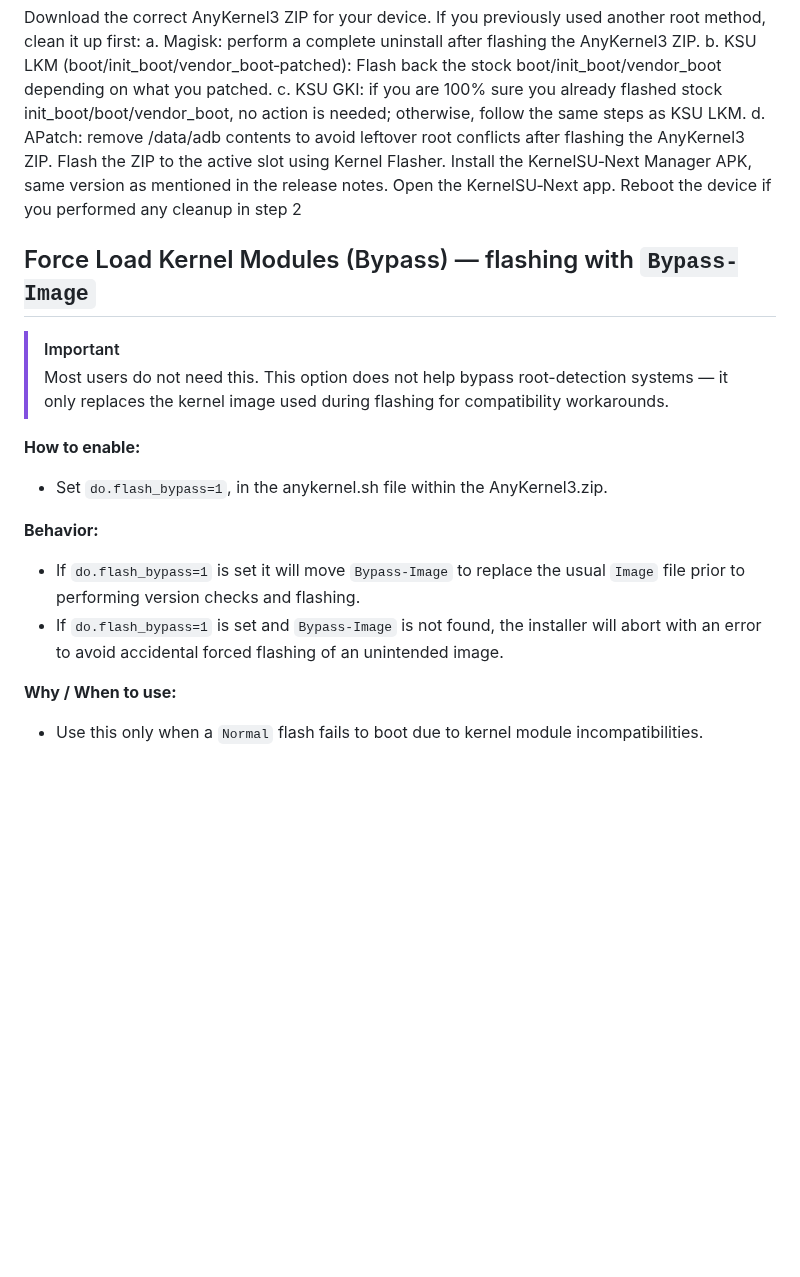
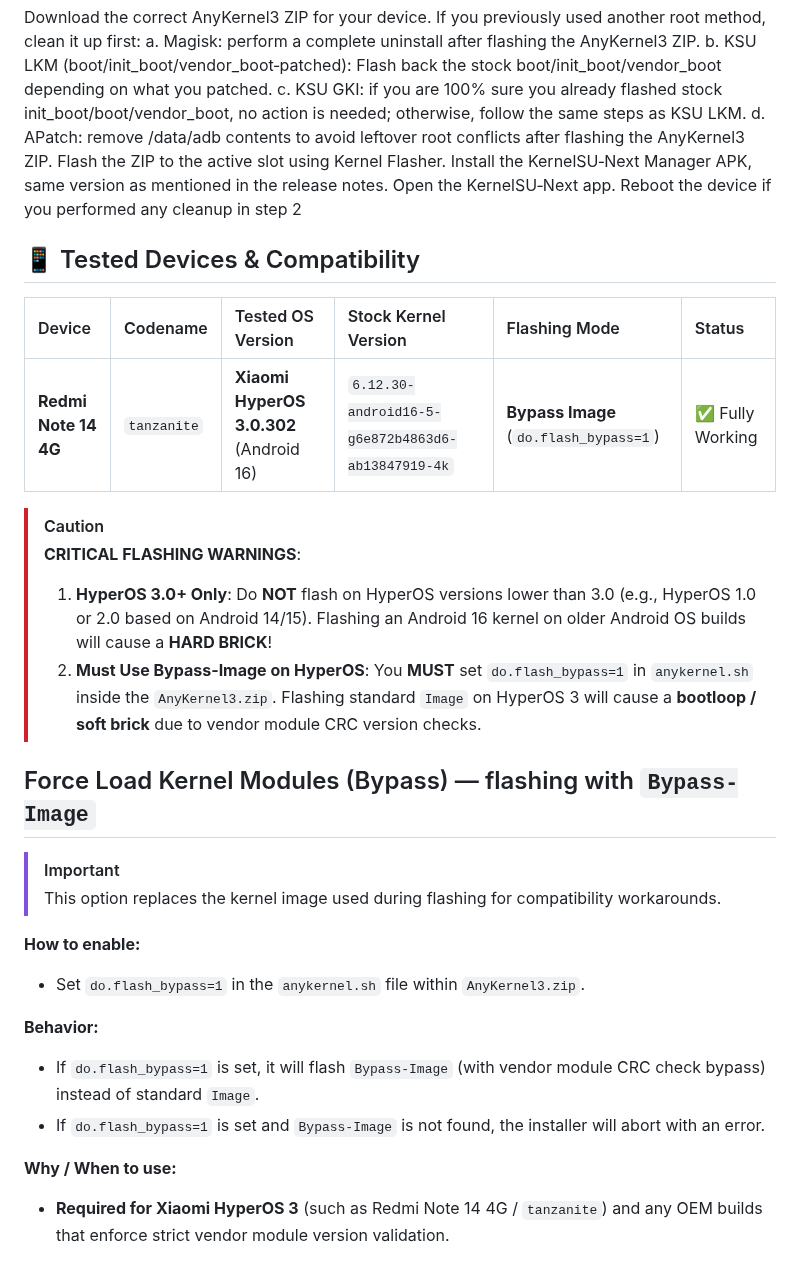
Before and after one commit to abidhasansojib/gki_kernel_builder, a Markdown page: .github/config/RELEASE_NOTES.md, the part around the change. GitHub-like rendering; blank space fills up the shorter version.

```diff
--- a/.github/config/RELEASE_NOTES.md
+++ b/.github/config/RELEASE_NOTES.md
@@ -130,17 +130,28 @@ Install the KernelSU‑Next Manager APK, same version as mentioned in the releas
 Open the KernelSU‑Next app.
 Reboot the device if you performed any cleanup in step 2
 
+## 📱 Tested Devices & Compatibility
+
+| Device | Codename | Tested OS Version | Stock Kernel Version | Flashing Mode | Status |
+| :--- | :--- | :--- | :--- | :--- | :--- |
+| **Redmi Note 14 4G** | `tanzanite` | **Xiaomi HyperOS 3.0.302** (Android 16) | `6.12.30-android16-5-g6e872b4863d6-ab13847919-4k` | **Bypass Image** (`do.flash_bypass=1`) | ✅ Fully Working |
+
+> [!CAUTION]
+> **CRITICAL FLASHING WARNINGS**:
+> 1. **HyperOS 3.0+ Only**: Do **NOT** flash on HyperOS versions lower than 3.0 (e.g., HyperOS 1.0 or 2.0 based on Android 14/15). Flashing an Android 16 kernel on older Android OS builds will cause a **HARD BRICK**!
+> 2. **Must Use Bypass-Image on HyperOS**: You **MUST** set `do.flash_bypass=1` in `anykernel.sh` inside the `AnyKernel3.zip`. Flashing standard `Image` on HyperOS 3 will cause a **bootloop / soft brick** due to vendor module CRC version checks.
+
 ## Force Load Kernel Modules (Bypass) — flashing with `Bypass-Image`
 
 > [!IMPORTANT]
-> Most users do not need this. This option does not help bypass root-detection systems — it only replaces the kernel image used during flashing for compatibility workarounds.
+> This option replaces the kernel image used during flashing for compatibility workarounds.
 
 **How to enable:**
-- Set `do.flash_bypass=1`, in the anykernel.sh file within the AnyKernel3.zip.
+- Set `do.flash_bypass=1` in the `anykernel.sh` file within `AnyKernel3.zip`.
 
 **Behavior:**
-- If `do.flash_bypass=1` is set it will move `Bypass-Image` to replace the usual `Image` file prior to performing version checks and flashing.
-- If `do.flash_bypass=1` is set and `Bypass-Image` is not found, the installer will abort with an error to avoid accidental forced flashing of an unintended image.
+- If `do.flash_bypass=1` is set, it will flash `Bypass-Image` (with vendor module CRC check bypass) instead of standard `Image`.
+- If `do.flash_bypass=1` is set and `Bypass-Image` is not found, the installer will abort with an error.
 
 **Why / When to use:**
-- Use this only when a `Normal` flash fails to boot due to kernel module incompatibilities.
+- **Required for Xiaomi HyperOS 3** (such as Redmi Note 14 4G / `tanzanite`) and any OEM builds that enforce strict vendor module version validation.
```
Also changed, not shown: README.md (+17 -2 lines).
